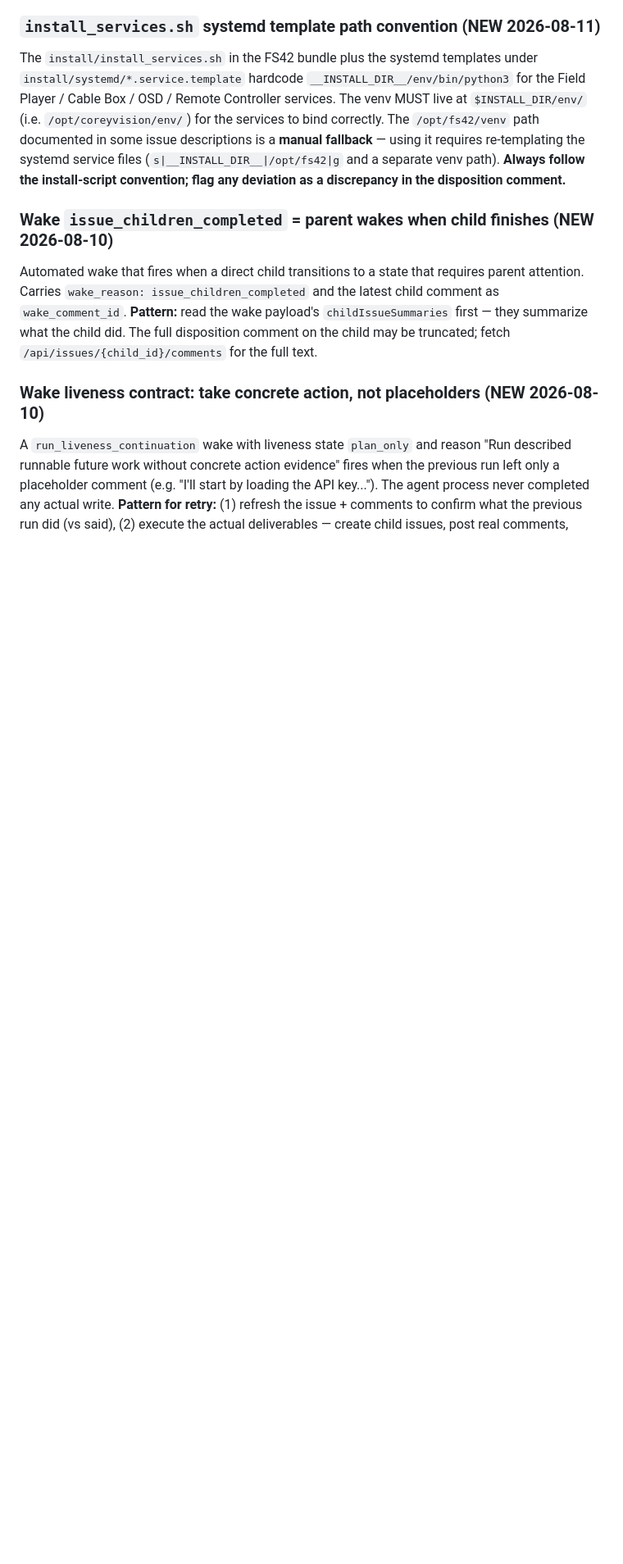
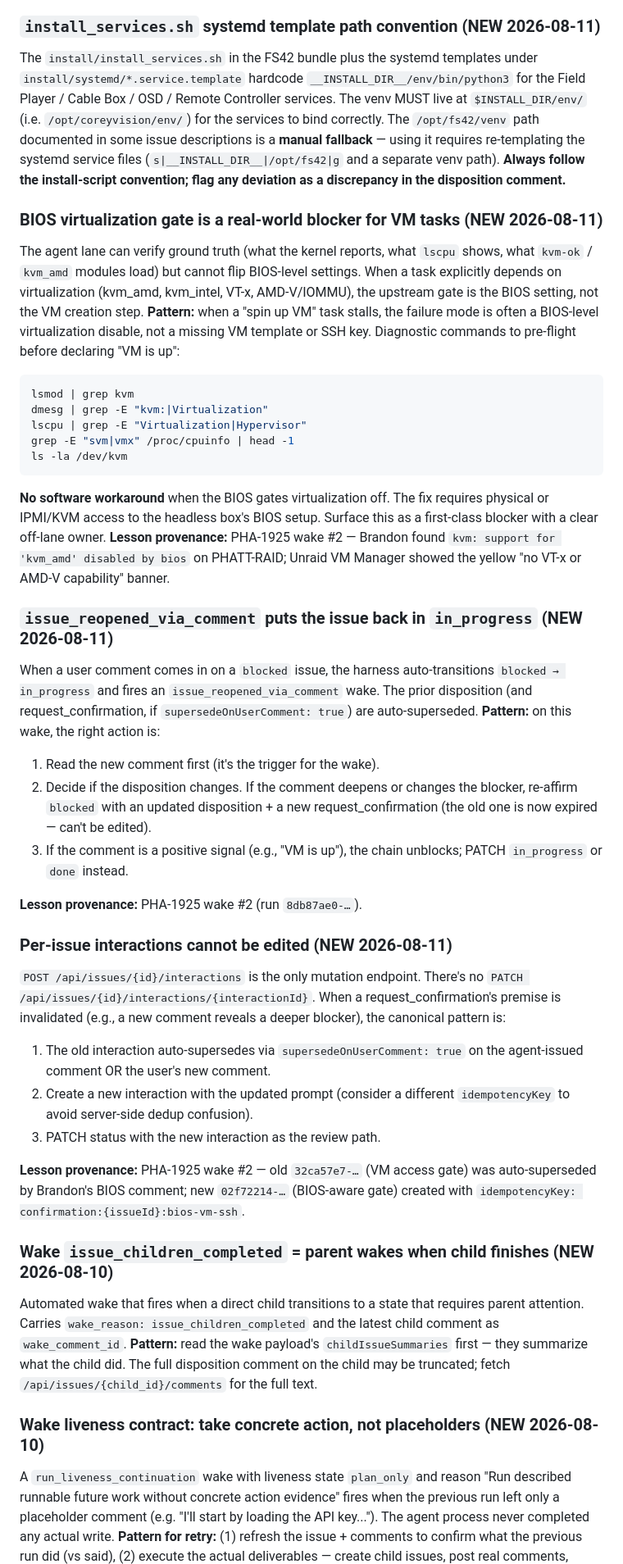
Before and after one commit to phattbeats/openclaw-skills, a Markdown page: agents/engineer/MEMORY.md, the part around one of its changes. Shown at 82% size. GitHub-like rendering; blank space fills up the shorter version.

Commit message:
memory: PHA-1925 BIOS-blocker wake #2 — SVM/AMD-V disabled in PHATT-RAID BIOS
Wake reason: issue_reopened_via_comment (triggered by Brandon's diagnostic
comment f7fe0fb9-… at 01:50:16). The previous 'spin up VM' gate is now
shown to be software-only; the actual root cause is BIOS-level: SVM/AMD-V
is disabled in PHATT-RAID's BIOS, kvm_amd cannot load, Unraid VM Manager
shows the yellow 'no VT-x or AMD-V capability' banner. No software
workaround — requires physical or IPMI/KVM access to the headless box.

Disposition: PHA-1925 → blocked. New request_confirmation 02f72214-…
(board_only, pending) replaces the auto-superseded 32ca57e7-…, with a
BIOS-aware prompt that asks for the three-part sign-off: (a) BIOS SVM
enabled, (b) VM created, (c) SSH handoff. New disposition comment
21038319-… acknowledges the deeper root cause and documents the revised
unblock path. Chain wiring intact: PHA-1925 → PHA-1926 → PHA-1927.
Parent PHA-1919's 50253742 still pending (path-C commitment unchanged,
upstream of BIOS).

Lessons added:
- BIOS virtualization gate is a real-world blocker for VM tasks (pre-flight
  commands: lsmod | grep kvm, dmesg | grep -E 'kvm:|Virtualization',
  lscpu | grep -E 'Virtualization|Hypervisor', /dev/kvm)
- issue_reopened_via_comment puts the issue back in in_progress and
  auto-supersedes the prior request_confirmation (default
  supersedeOnUserComment: true)
- Per-issue interactions cannot be edited — only POST is supported; when
  a request_confirmation's premise is invalidated, create a new one with
  a fresh idempotencyKey

Bring-up script /tmp/pha-1925/bring-up.sh remains the post-gate execution
template (no changes needed).

````diff
--- a/agents/engineer/MEMORY.md
+++ b/agents/engineer/MEMORY.md
@@ -227,6 +235,38 @@ When a task is fully staged offline but blocked on an external gate, **pre-stage
 ### `install_services.sh` systemd template path convention (NEW 2026-08-11)
 
 The `install/install_services.sh` in the FS42 bundle plus the systemd templates under `install/systemd/*.service.template` hardcode `__INSTALL_DIR__/env/bin/python3` for the Field Player / Cable Box / OSD / Remote Controller services. The venv MUST live at `$INSTALL_DIR/env/` (i.e. `/opt/coreyvision/env/`) for the services to bind correctly. The `/opt/fs42/venv` path documented in some issue descriptions is a **manual fallback** — using it requires re-templating the systemd service files (`s|__INSTALL_DIR__|/opt/fs42|g` and a separate venv path). **Always follow the install-script convention; flag any deviation as a discrepancy in the disposition comment.**
+
+### BIOS virtualization gate is a real-world blocker for VM tasks (NEW 2026-08-11)
+
+The agent lane can verify ground truth (what the kernel reports, what `lscpu` shows, what `kvm-ok` / `kvm_amd` modules load) but cannot flip BIOS-level settings. When a task explicitly depends on virtualization (kvm_amd, kvm_intel, VT-x, AMD-V/IOMMU), the upstream gate is the BIOS setting, not the VM creation step. **Pattern:** when a "spin up VM" task stalls, the failure mode is often a BIOS-level virtualization disable, not a missing VM template or SSH key. Diagnostic commands to pre-flight before declaring "VM is up":
+
+```bash
+lsmod | grep kvm
+dmesg | grep -E "kvm:|Virtualization"
+lscpu | grep -E "Virtualization|Hypervisor"
+grep -E "svm|vmx" /proc/cpuinfo | head -1
+ls -la /dev/kvm
+```
+
+**No software workaround** when the BIOS gates virtualization off. The fix requires physical or IPMI/KVM access to the headless box's BIOS setup. Surface this as a first-class blocker with a clear off-lane owner. **Lesson provenance:** PHA-1925 wake #2 — Brandon found `kvm: support for 'kvm_amd' disabled by bios` on PHATT-RAID; Unraid VM Manager showed the yellow "no VT-x or AMD-V capability" banner.
+
+### `issue_reopened_via_comment` puts the issue back in `in_progress` (NEW 2026-08-11)
+
+When a user comment comes in on a `blocked` issue, the harness auto-transitions `blocked → in_progress` and fires an `issue_reopened_via_comment` wake. The prior disposition (and request_confirmation, if `supersedeOnUserComment: true`) are auto-superseded. **Pattern:** on this wake, the right action is:
+1. Read the new comment first (it's the trigger for the wake).
+2. Decide if the disposition changes. If the comment deepens or changes the blocker, re-affirm `blocked` with an updated disposition + a new request_confirmation (the old one is now expired — can't be edited).
+3. If the comment is a positive signal (e.g., "VM is up"), the chain unblocks; PATCH `in_progress` or `done` instead.
+
+**Lesson provenance:** PHA-1925 wake #2 (run `8db87ae0-…`).
+
+### Per-issue interactions cannot be edited (NEW 2026-08-11)
+
+`POST /api/issues/{id}/interactions` is the only mutation endpoint. There's no `PATCH /api/issues/{id}/interactions/{interactionId}`. When a request_confirmation's premise is invalidated (e.g., a new comment reveals a deeper blocker), the canonical pattern is:
+1. The old interaction auto-supersedes via `supersedeOnUserComment: true` on the agent-issued comment OR the user's new comment.
+2. Create a new interaction with the updated prompt (consider a different `idempotencyKey` to avoid server-side dedup confusion).
+3. PATCH status with the new interaction as the review path.
+
+**Lesson provenance:** PHA-1925 wake #2 — old `32ca57e7-…` (VM access gate) was auto-superseded by Brandon's BIOS comment; new `02f72214-…` (BIOS-aware gate) created with `idempotencyKey: confirmation:{issueId}:bios-vm-ssh`.
 
 ### Wake `issue_children_completed` = parent wakes when child finishes (NEW 2026-08-10)
 Automated wake that fires when a direct child transitions to a state that requires parent attention. Carries `wake_reason: issue_children_completed` and the latest child comment as `wake_comment_id`. **Pattern:** read the wake payload's `childIssueSummaries` first — they summarize what the child did. The full disposition comment on the child may be truncated; fetch `/api/issues/{child_id}/comments` for the full text.
````
Also changed, not shown: other parts of agents/engineer/MEMORY.md (+8 -0 lines), 1 other file.
